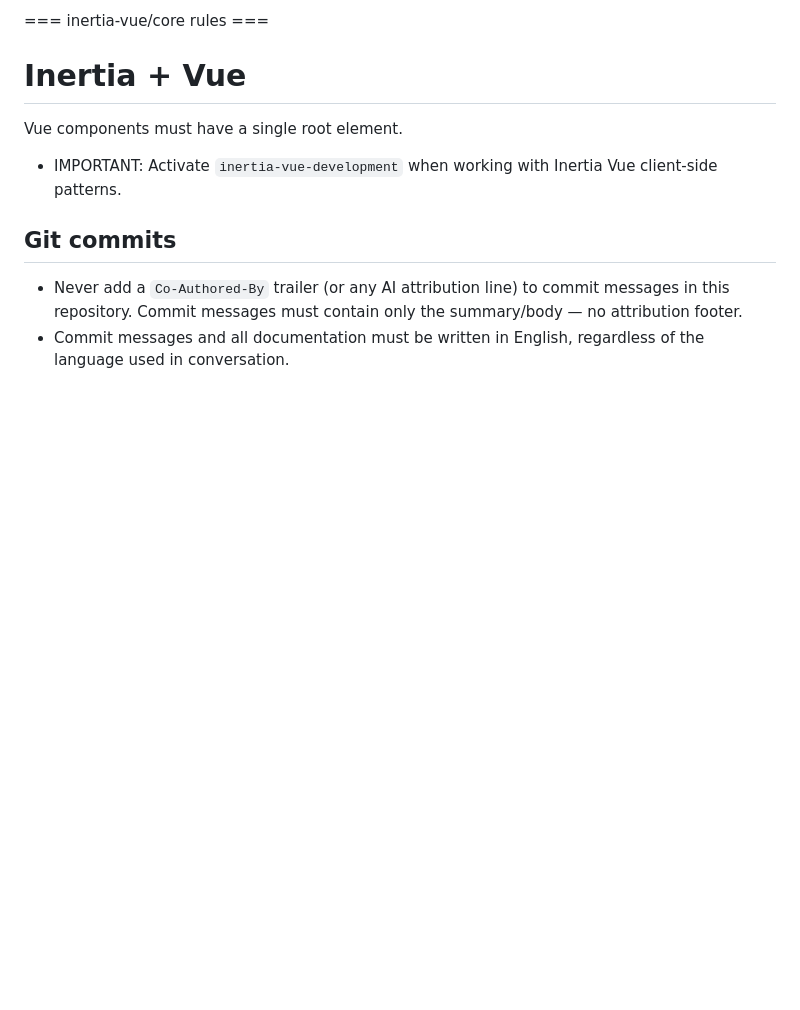
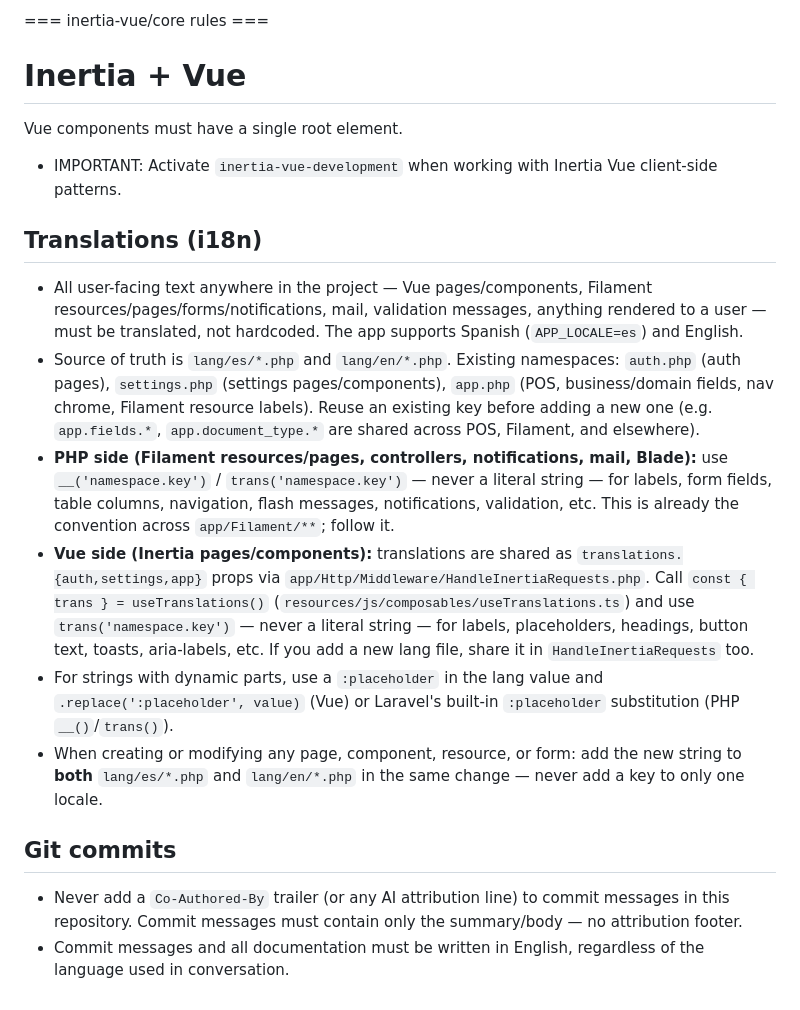
Before and after one commit to samirfragozo/sellerdex-optical-store, a Markdown page: CLAUDE.md, the part around the change. GitHub-like rendering; blank space fills up the shorter version.

Commit message:
docs: document the translation convention in CLAUDE.md
Require all new or modified pages, components, and Filament resources
to source user-facing text from lang/{es,en}/*.php in both locales,
matching the dynamic translation system added in prior commits.

```diff
--- a/CLAUDE.md
+++ b/CLAUDE.md
@@ -215,6 +215,15 @@ Vue components must have a single root element.
 
 </laravel-boost-guidelines>
 
+## Translations (i18n)
+
+- All user-facing text anywhere in the project — Vue pages/components, Filament resources/pages/forms/notifications, mail, validation messages, anything rendered to a user — must be translated, not hardcoded. The app supports Spanish (`APP_LOCALE=es`) and English.
+- Source of truth is `lang/es/*.php` and `lang/en/*.php`. Existing namespaces: `auth.php` (auth pages), `settings.php` (settings pages/components), `app.php` (POS, business/domain fields, nav chrome, Filament resource labels). Reuse an existing key before adding a new one (e.g. `app.fields.*`, `app.document_type.*` are shared across POS, Filament, and elsewhere).
+- **PHP side (Filament resources/pages, controllers, notifications, mail, Blade):** use `__('namespace.key')` / `trans('namespace.key')` — never a literal string — for labels, form fields, table columns, navigation, flash messages, notifications, validation, etc. This is already the convention across `app/Filament/**`; follow it.
+- **Vue side (Inertia pages/components):** translations are shared as `translations.{auth,settings,app}` props via `app/Http/Middleware/HandleInertiaRequests.php`. Call `const { trans } = useTranslations()` (`resources/js/composables/useTranslations.ts`) and use `trans('namespace.key')` — never a literal string — for labels, placeholders, headings, button text, toasts, aria-labels, etc. If you add a new lang file, share it in `HandleInertiaRequests` too.
+- For strings with dynamic parts, use a `:placeholder` in the lang value and `.replace(':placeholder', value)` (Vue) or Laravel's built-in `:placeholder` substitution (PHP `__()`/`trans()`).
+- When creating or modifying any page, component, resource, or form: add the new string to **both** `lang/es/*.php` and `lang/en/*.php` in the same change — never add a key to only one locale.
+
 ## Git commits
 
 - Never add a `Co-Authored-By` trailer (or any AI attribution line) to commit messages in this repository. Commit messages must contain only the summary/body — no attribution footer.
```
